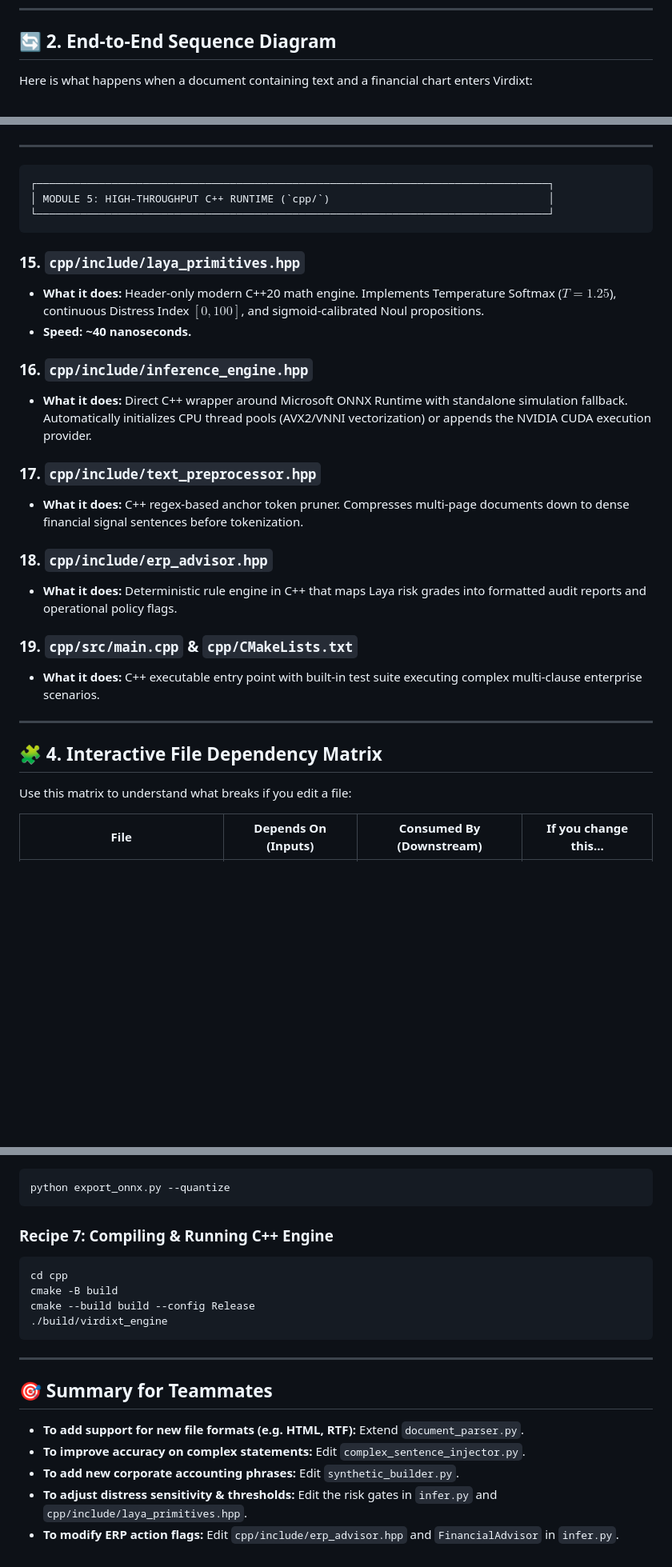
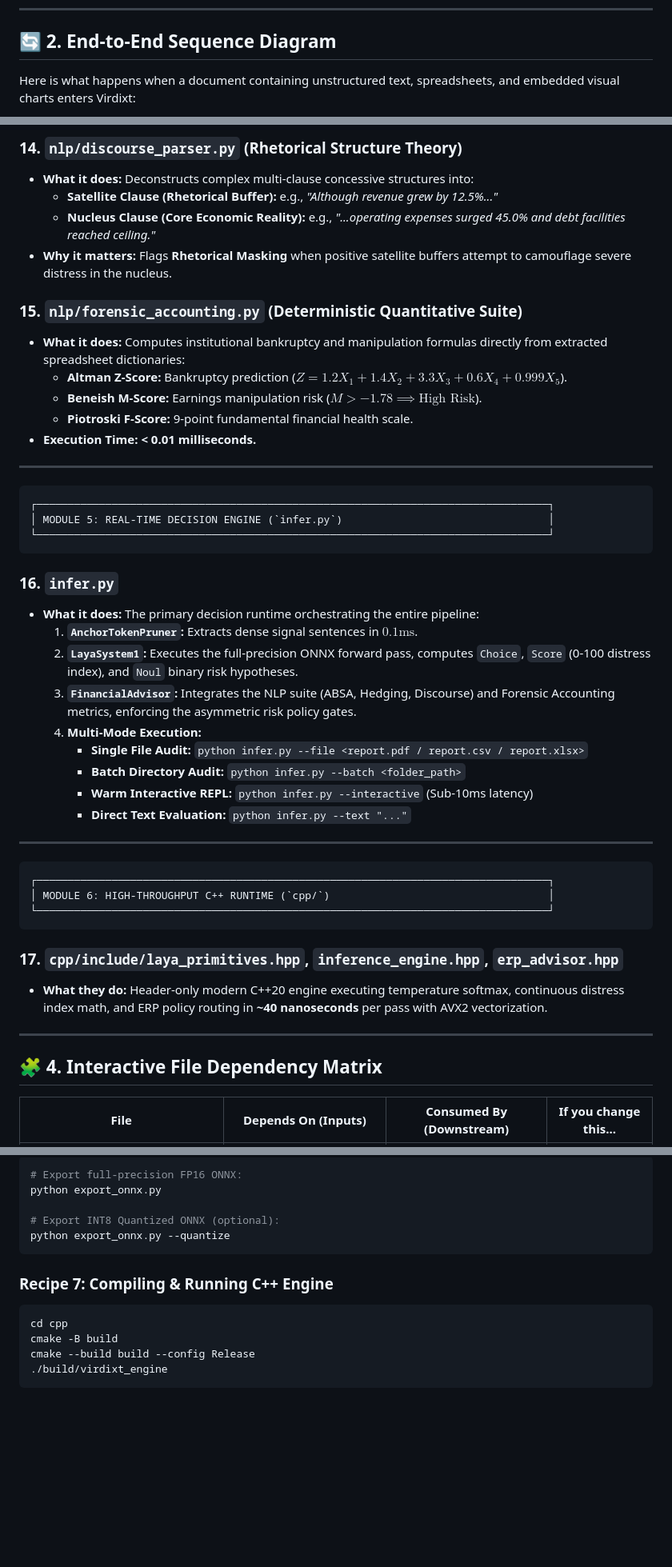
Before and after one commit to Humble-Librarian/Virdixt, a Markdown page: ARCHITECTURE_WALKTHROUGH.md, 3 parts joined by grey strips. Shown at 80% size. GitHub-like rendering; blank space fills up the shorter version.

````diff
--- a/ARCHITECTURE_WALKTHROUGH.md
+++ b/ARCHITECTURE_WALKTHROUGH.md
@@ -51,7 +63,7 @@ flowchart TD
 
 ## 🔄 2. End-to-End Sequence Diagram
 
-Here is what happens when a document containing text and a financial chart enters Virdixt:
+Here is what happens when a document containing unstructured text, spreadsheets, and embedded visual charts enters Virdixt:
 
 ```mermaid
 sequenceDiagram
@@ -199,33 +220,49 @@ sequenceDiagram
+### 14. `nlp/discourse_parser.py` (Rhetorical Structure Theory)
+* **What it does:** Deconstructs complex multi-clause concessive structures into:
+  - **Satellite Clause (Rhetorical Buffer):** e.g., *"Although revenue grew by 12.5%..."*
+  - **Nucleus Clause (Core Economic Reality):** e.g., *"...operating expenses surged 45.0% and debt facilities reached ceiling."*
+* **Why it matters:** Flags **Rhetorical Masking** when positive satellite buffers attempt to camouflage severe distress in the nucleus.
+
+### 15. `nlp/forensic_accounting.py` (Deterministic Quantitative Suite)
+* **What it does:** Computes institutional bankruptcy and manipulation formulas directly from extracted spreadsheet dictionaries:
+  - **Altman Z-Score:** Bankruptcy prediction ($Z = 1.2X_1 + 1.4X_2 + 3.3X_3 + 0.6X_4 + 0.999X_5$).
+  - **Beneish M-Score:** Earnings manipulation risk ($M > -1.78 \implies \text{High Risk}$).
+  - **Piotroski F-Score:** 9-point fundamental financial health scale.
+* **Execution Time:** **< 0.01 milliseconds.**
 
 ---
 
 ```
 ┌──────────────────────────────────────────────────────────────────────────────────┐
-│ MODULE 5: HIGH-THROUGHPUT C++ RUNTIME (`cpp/`)                                   │
+│ MODULE 5: REAL-TIME DECISION ENGINE (`infer.py`)                                 │
 └──────────────────────────────────────────────────────────────────────────────────┘
 ```
 
-### 15. `cpp/include/laya_primitives.hpp`
-* **What it does:** Header-only modern C++20 math engine. Implements Temperature Softmax ($T=1.25$), continuous Distress Index $[0, 100]$, and sigmoid-calibrated Noul propositions.
-* **Speed:** **~40 nanoseconds.**
+### 16. `infer.py`
+* **What it does:** The primary decision runtime orchestrating the entire pipeline:
+  1. **`AnchorTokenPruner`:** Extracts dense signal sentences in $0.1\text{ms}$.
+  2. **`LayaSystem1`:** Executes the full-precision ONNX forward pass, computes `Choice`, `Score` (0-100 distress index), and `Noul` binary risk hypotheses.
+  3. **`FinancialAdvisor`:** Integrates the NLP suite (ABSA, Hedging, Discourse) and Forensic Accounting metrics, enforcing the asymmetric risk policy gates.
+  4. **Multi-Mode Execution:**
+     - **Single File Audit:** `python infer.py --file <report.pdf / report.csv / report.xlsx>`
+     - **Batch Directory Audit:** `python infer.py --batch <folder_path>`
+     - **Warm Interactive REPL:** `python infer.py --interactive` (Sub-10ms latency)
+     - **Direct Text Evaluation:** `python infer.py --text "..."`
 
-### 16. `cpp/include/inference_engine.hpp`
-* **What it does:** Direct C++ wrapper around Microsoft ONNX Runtime with standalone simulation fallback. Automatically initializes CPU thread pools (AVX2/VNNI vectorization) or appends the NVIDIA CUDA execution provider.
+---
 
-### 17. `cpp/include/text_preprocessor.hpp`
-* **What it does:** C++ regex-based anchor token pruner. Compresses multi-page documents down to dense financial signal sentences before tokenization.
+```
+┌──────────────────────────────────────────────────────────────────────────────────┐
+│ MODULE 6: HIGH-THROUGHPUT C++ RUNTIME (`cpp/`)                                   │
+└──────────────────────────────────────────────────────────────────────────────────┘
+```
 
-### 18. `cpp/include/erp_advisor.hpp`
-* **What it does:** Deterministic rule engine in C++ that maps Laya risk grades into formatted audit reports and operational policy flags.
-
-### 19. `cpp/src/main.cpp` & `cpp/CMakeLists.txt`
-* **What it does:** C++ executable entry point with built-in test suite executing complex multi-clause enterprise scenarios.
+### 17. `cpp/include/laya_primitives.hpp`, `inference_engine.hpp`, `erp_advisor.hpp`
+* **What they do:** Header-only modern C++20 engine executing temperature softmax, continuous distress index math, and ERP policy routing in **~40 nanoseconds** per pass with AVX2 vectorization.
 
 ---
 
 ## 🧩 4. Interactive File Dependency Matrix
-
-Use this matrix to understand what breaks if you edit a file:
 
 | File | Depends On (Inputs) | Consumed By (Downstream) | If you change this... |
 |---|---|---|---|
@@ -292,4 +332,8 @@ python train.py
 ```bash
+# Export full-precision FP16 ONNX:
+python export_onnx.py
+
+# Export INT8 Quantized ONNX (optional):
 python export_onnx.py --quantize
 ```
 
@@ -300,12 +344,3 @@ cmake -B build
 cmake --build build --config Release
 ./build/virdixt_engine
 ```
-
----
-
-## 🎯 Summary for Teammates
-* **To add support for new file formats (e.g. HTML, RTF):** Extend `document_parser.py`.
-* **To improve accuracy on complex statements:** Edit `complex_sentence_injector.py`.
-* **To add new corporate accounting phrases:** Edit `synthetic_builder.py`.
-* **To adjust distress sensitivity & thresholds:** Edit the risk gates in `infer.py` and `cpp/include/laya_primitives.hpp`.
-* **To modify ERP action flags:** Edit `cpp/include/erp_advisor.hpp` and `FinancialAdvisor` in `infer.py`.
````
Also changed, not shown: other parts of ARCHITECTURE_WALKTHROUGH.md (+105 -81 lines).
